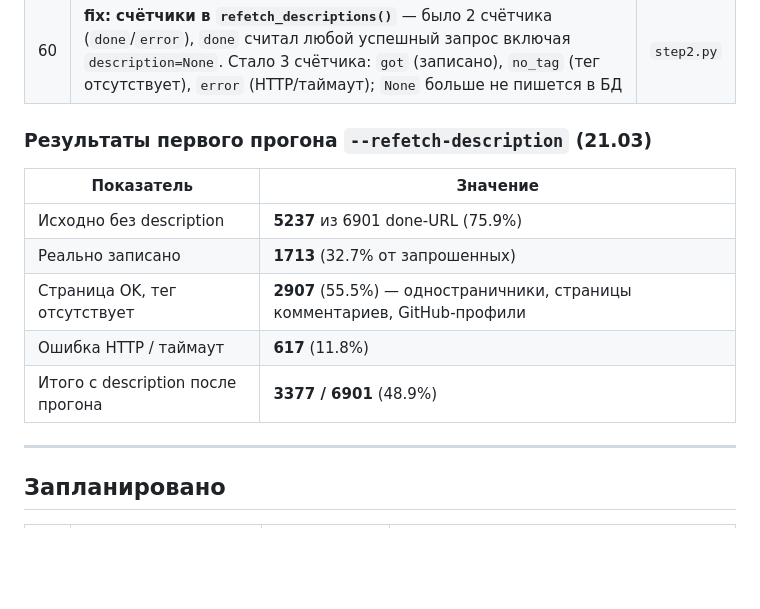
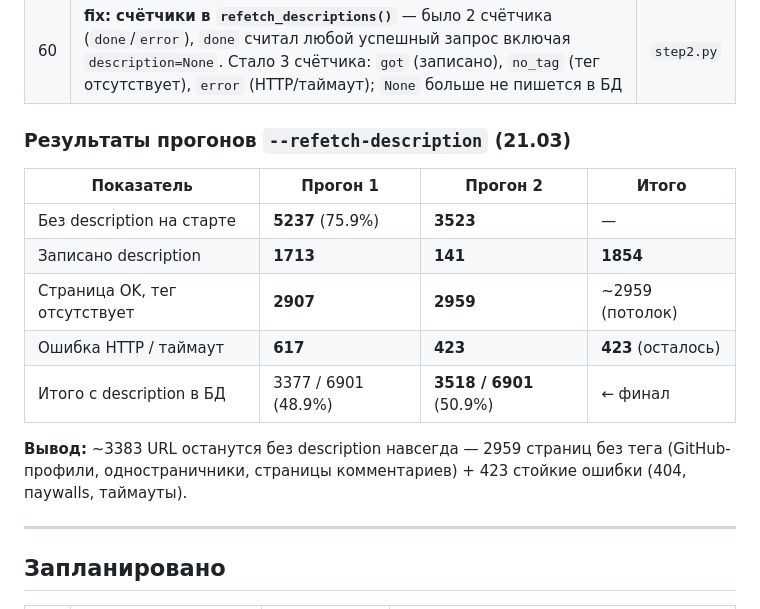
Before and after one commit to ioncat/web-page-classifier, a Markdown page: docs/backlog.md, the part around the change. GitHub-like rendering; blank space fills up the shorter version.

Commit message:
docs: результаты второго прогона --refetch-description
Прогон 2: 3523 URL → +141 записано, 2959 без тега, 423 ошибки.
Финал: 3518 / 6901 (50.9%) URL с description.
~3383 без description навсегда (нет тега / стойкие ошибки).

Co-Authored-By: Claude Sonnet 4.6 <noreply@anthropic.com>

```diff
--- a/docs/backlog.md
+++ b/docs/backlog.md
@@ -123,15 +123,17 @@
 | 59 | **`--refetch-description`** — флаг в `main.py` (mutually exclusive с `--only-*`); запускает `refetch_descriptions()` | `main.py` |
 | 60 | **fix: счётчики в `refetch_descriptions()`** — было 2 счётчика (`done`/`error`), `done` считал любой успешный запрос включая `description=None`. Стало 3 счётчика: `got` (записано), `no_tag` (тег отсутствует), `error` (HTTP/таймаут); `None` больше не пишется в БД | `step2.py` |
 
-### Результаты первого прогона `--refetch-description` (21.03)
+### Результаты прогонов `--refetch-description` (21.03)
 
-| Показатель | Значение |
-|---|---|
-| Исходно без description | **5237** из 6901 done-URL (75.9%) |
-| Реально записано | **1713** (32.7% от запрошенных) |
-| Страница OK, тег отсутствует | **2907** (55.5%) — одностраничники, страницы комментариев, GitHub-профили |
-| Ошибка HTTP / таймаут | **617** (11.8%) |
-| Итого с description после прогона | **3377 / 6901** (48.9%) |
+| Показатель | Прогон 1 | Прогон 2 | Итого |
+|---|---|---|---|
+| Без description на старте | **5237** (75.9%) | **3523** | — |
+| Записано description | **1713** | **141** | **1854** |
+| Страница OK, тег отсутствует | **2907** | **2959** | ~2959 (потолок) |
+| Ошибка HTTP / таймаут | **617** | **423** | **423** (осталось) |
+| Итого с description в БД | 3377 / 6901 (48.9%) | **3518 / 6901** (50.9%) | ← финал |
+
+**Вывод:** ~3383 URL останутся без description навсегда — 2959 страниц без тега (GitHub-профили, одностраничники, страницы комментариев) + 423 стойкие ошибки (404, паywalls, таймауты).
 
 ---
 
```
